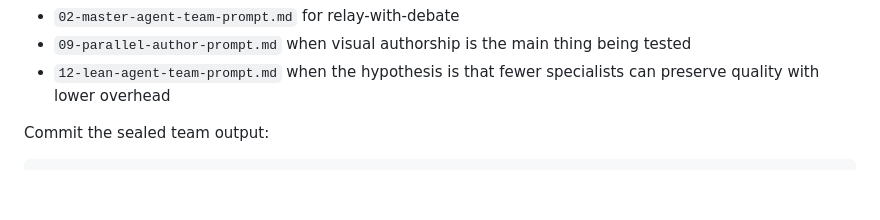
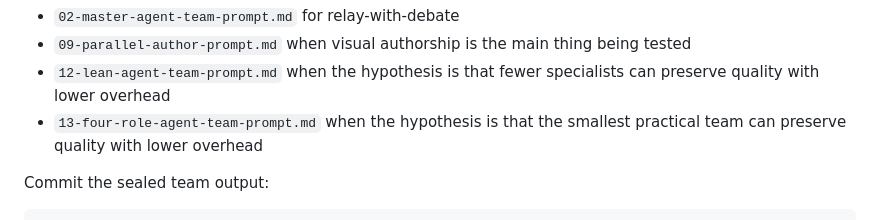
Before and after one commit to brittonstanfill/agent-teams-ux-demo-kit, a Markdown page: 10-clean-room-experiment-runbook.md, the part around the change. GitHub-like rendering; blank space fills up the shorter version.

```diff
--- a/10-clean-room-experiment-runbook.md
+++ b/10-clean-room-experiment-runbook.md
@@ -82,6 +82,7 @@ Start a new Claude Code session in the separate team checkout with `/clear` or a
 - `02-master-agent-team-prompt.md` for relay-with-debate
 - `09-parallel-author-prompt.md` when visual authorship is the main thing being tested
 - `12-lean-agent-team-prompt.md` when the hypothesis is that fewer specialists can preserve quality with lower overhead
+- `13-four-role-agent-team-prompt.md` when the hypothesis is that the smallest practical team can preserve quality with lower overhead
 
 Commit the sealed team output:
 
```
Also changed, not shown: 13-four-role-agent-team-prompt.md (added, +98 -0 lines), README.md (+2 -1 lines).
